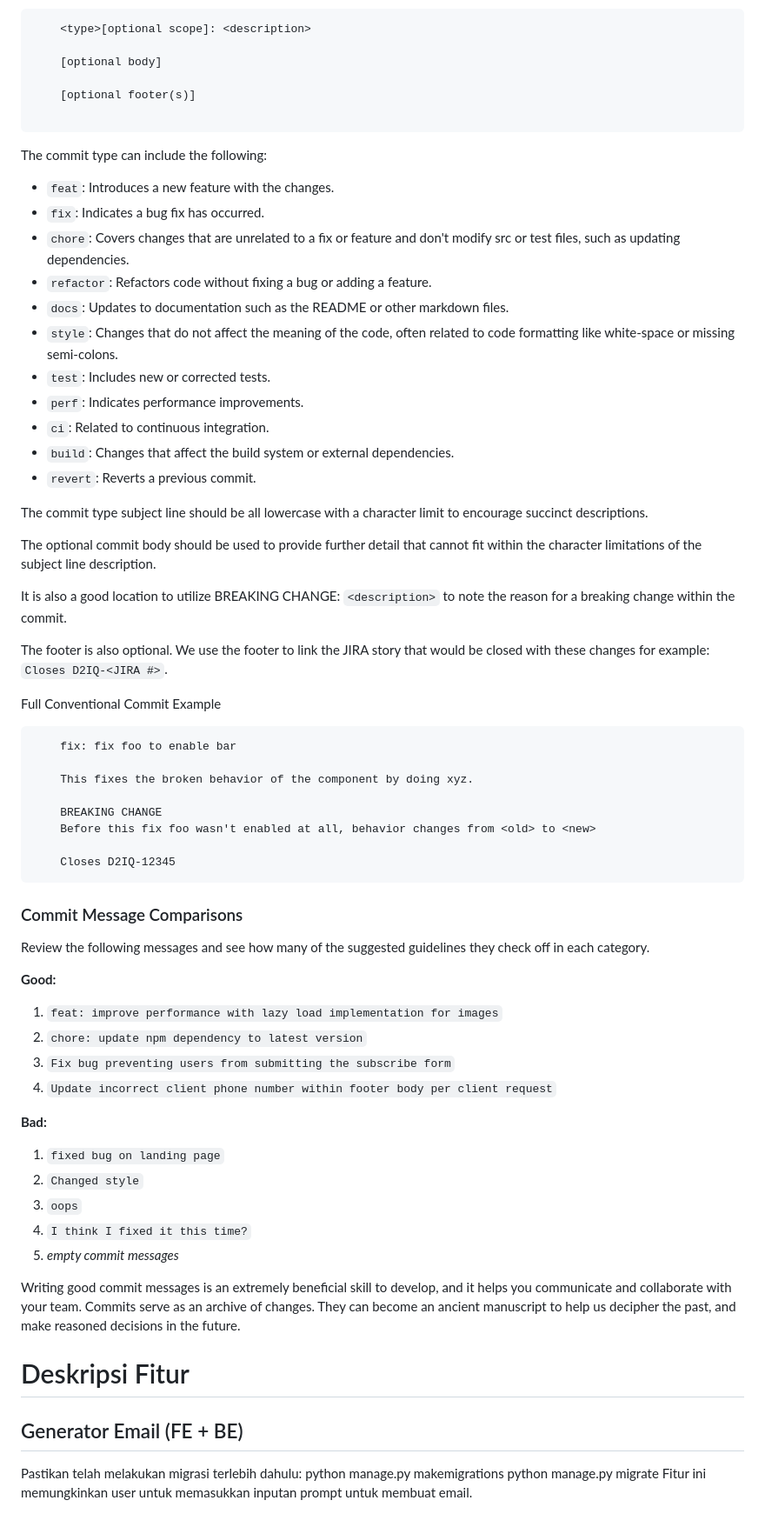
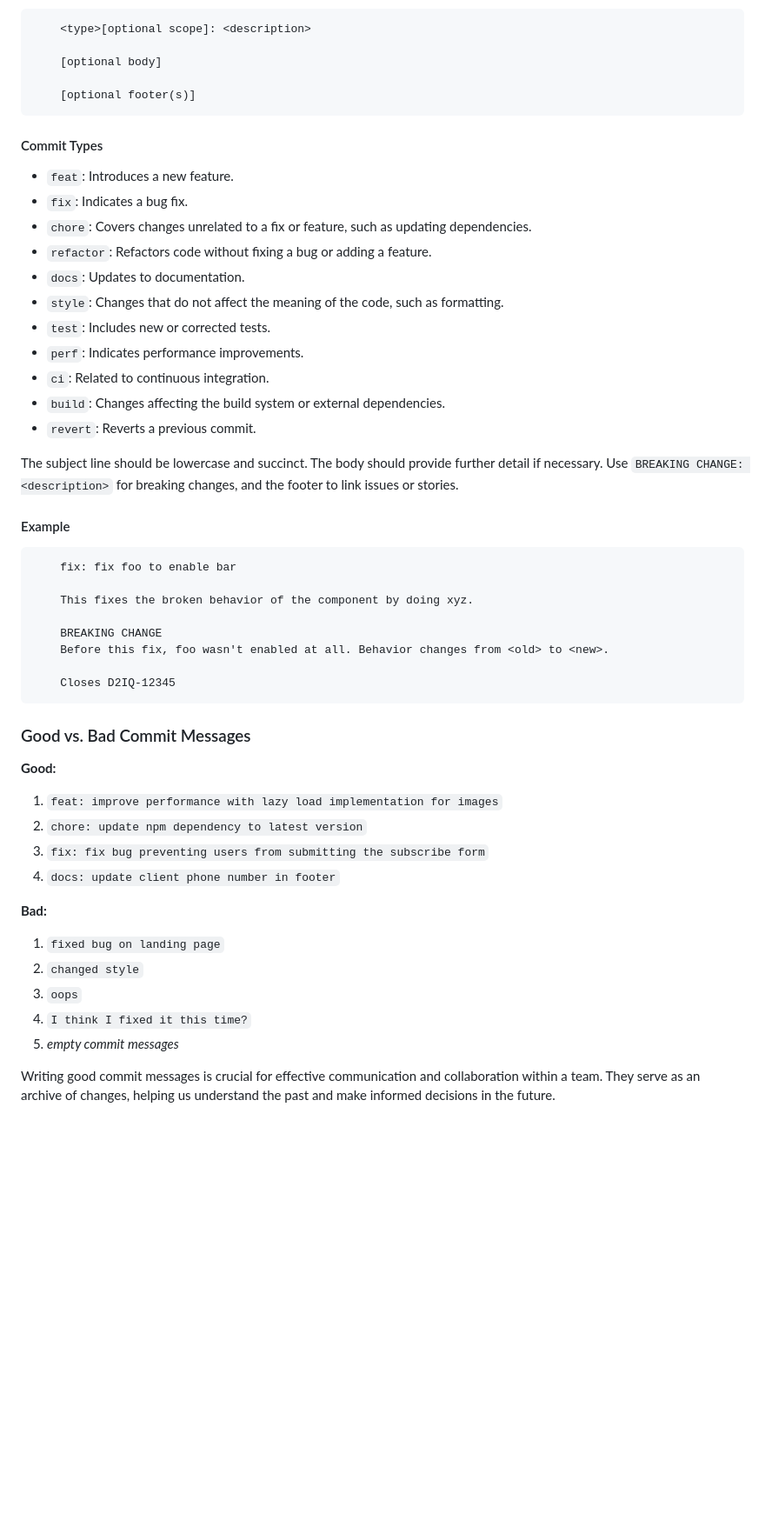
Before and after one commit to Algo-Network/algonetwork, a Markdown page: README.md, the part around the change printed below. Shown: that part at 87% size. Rendered like a GitHub page; blank space fills up the shorter version.

````diff
--- a/README.md
+++ b/README.md
@@ -80,32 +90,25 @@ At D2iQ, we use Conventional Commit which is a great practice among engineering
     [optional body]
 
     [optional footer(s)]
-
 ```
 
-The commit type can include the following:
+#### Commit Types
 
-- `feat`: Introduces a new feature with the changes.
-- `fix`: Indicates a bug fix has occurred.
-- `chore`: Covers changes that are unrelated to a fix or feature and don't modify src or test files, such as updating dependencies.
+- `feat`: Introduces a new feature.
+- `fix`: Indicates a bug fix.
+- `chore`: Covers changes unrelated to a fix or feature, such as updating dependencies.
 - `refactor`: Refactors code without fixing a bug or adding a feature.
-- `docs`: Updates to documentation such as the README or other markdown files.
-- `style`: Changes that do not affect the meaning of the code, often related to code formatting like white-space or missing semi-colons.
+- `docs`: Updates to documentation.
+- `style`: Changes that do not affect the meaning of the code, such as formatting.
 - `test`: Includes new or corrected tests.
 - `perf`: Indicates performance improvements.
 - `ci`: Related to continuous integration.
-- `build`: Changes that affect the build system or external dependencies.
+- `build`: Changes affecting the build system or external dependencies.
 - `revert`: Reverts a previous commit.
 
-The commit type subject line should be all lowercase with a character limit to encourage succinct descriptions.
+The subject line should be lowercase and succinct. The body should provide further detail if necessary. Use `BREAKING CHANGE: <description>` for breaking changes, and the footer to link issues or stories.
 
-The optional commit body should be used to provide further detail that cannot fit within the character limitations of the subject line description.
-
-It is also a good location to utilize BREAKING CHANGE: `<description>` to note the reason for a breaking change within the commit.
-
-The footer is also optional. We use the footer to link the JIRA story that would be closed with these changes for example: `Closes D2IQ-<JIRA #>`.
-
-Full Conventional Commit Example
+#### Example
 
 ```
     fix: fix foo to enable bar
@@ -113,37 +116,26 @@ Full Conventional Commit Example
     This fixes the broken behavior of the component by doing xyz.
 
     BREAKING CHANGE
-    Before this fix foo wasn't enabled at all, behavior changes from <old> to <new>
+    Before this fix, foo wasn't enabled at all. Behavior changes from <old> to <new>.
 
     Closes D2IQ-12345
 ```
 
-### Commit Message Comparisons
-
-Review the following messages and see how many of the suggested guidelines they check off in each category.
+### Good vs. Bad Commit Messages
 
 **Good:**
 
 1. `feat: improve performance with lazy load implementation for images`
 2. `chore: update npm dependency to latest version`
-3. `Fix bug preventing users from submitting the subscribe form`
-4. `Update incorrect client phone number within footer body per client request`
+3. `fix: fix bug preventing users from submitting the subscribe form`
+4. `docs: update client phone number in footer`
 
 **Bad:**
 
 1. `fixed bug on landing page`
-2. `Changed style`
+2. `changed style`
 3. `oops`
 4. `I think I fixed it this time?`
 5. _empty commit messages_
 
-Writing good commit messages is an extremely beneficial skill to develop, and it helps you communicate and collaborate with your team. Commits serve as an archive of changes. They can become an ancient manuscript to help us decipher the past, and make reasoned decisions in the future.
-
-# Deskripsi Fitur
-
-## Generator Email (FE + BE)
-
-Pastikan telah melakukan migrasi terlebih dahulu:
-python manage.py makemigrations
-python manage.py migrate
-Fitur ini memungkinkan user untuk memasukkan inputan prompt untuk membuat email.
+Writing good commit messages is crucial for effective communication and collaboration within a team. They serve as an archive of changes, helping us understand the past and make informed decisions in the future.
````
Also changed, not shown: other parts of README.md (+41 -31 lines).
